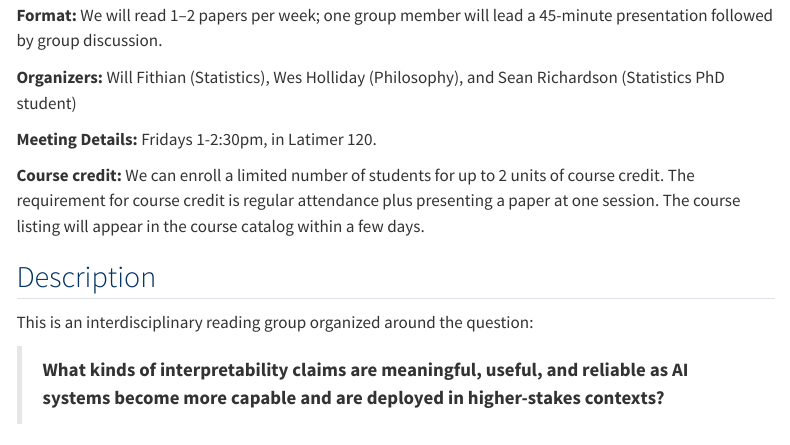
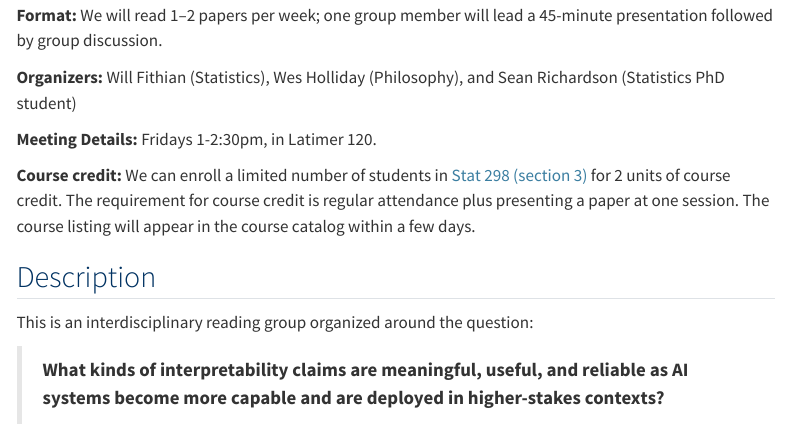
Before and after one commit to wfithian/ai-interpretability, a Quarto document (index.qmd): the page in a window 1100 px wide, from 330 px down. Rendered offline with R 4.5, knitr and Pandoc in place of Quarto, with nearby package versions; menus at the side of the page are left out.

Commit message:
Added course enrollment info

```diff
--- a/index.qmd
+++ b/index.qmd
@@ -25,7 +25,7 @@ format:
 
 **Meeting Details:** Fridays 1-2:30pm, in Latimer 120.
 
-**Course credit:** We can enroll a limited number of students for up to 2 units of course credit. The requirement for course credit is regular attendance plus presenting a paper at one session. The course listing will appear in the course catalog within a few days.
+**Course credit:** We can enroll a limited number of students in [Stat 298 (section 3)](https://classes.berkeley.edu/content/2026-spring-stat-298-003-ind-003) for 2 units of course credit. The requirement for course credit is regular attendance plus presenting a paper at one session. The course listing will appear in the course catalog within a few days.
 
 
 ## Description
```
